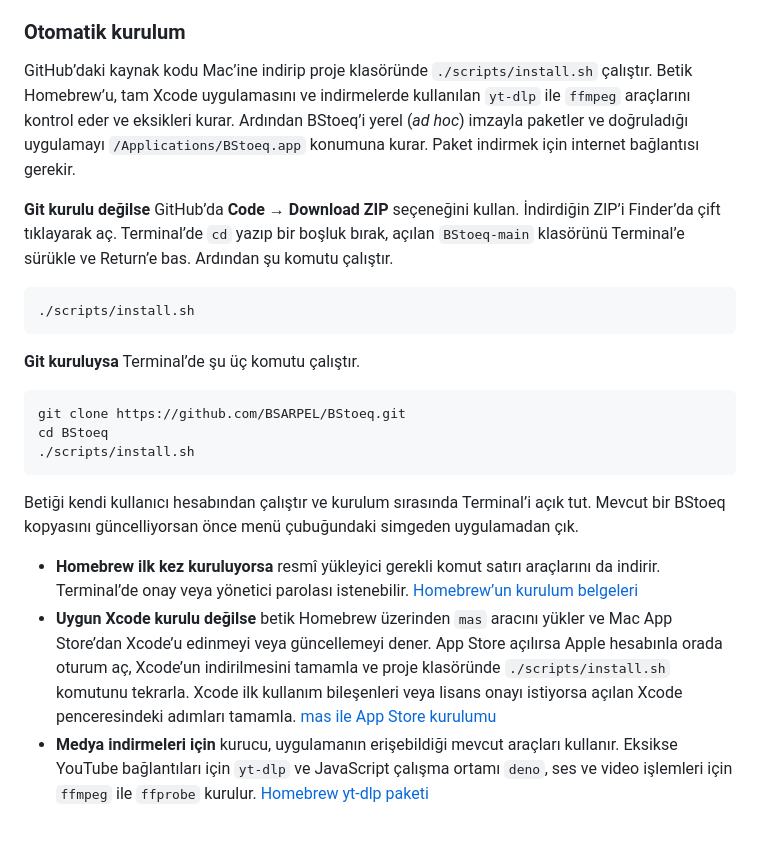
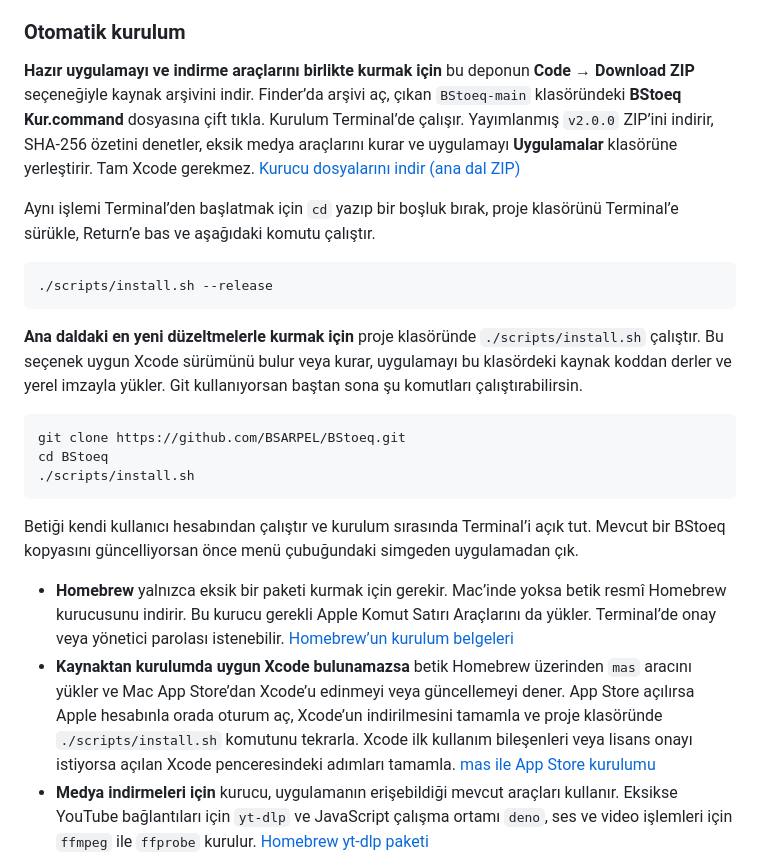
Before and after one commit to BSARPEL/BStoeq, a Markdown page: README.md, the part around one of its changes. Rendered like a GitHub page; blank space fills up the shorter version.

````diff
--- a/README.md
+++ b/README.md
@@ -23,15 +23,15 @@ Bu paket yerel (*ad hoc*) imzalıdır ve Apple noter onayı taşımaz. İlk aç
 
 ### Otomatik kurulum
 
-GitHub’daki kaynak kodu Mac’ine indirip proje klasöründe `./scripts/install.sh` çalıştır. Betik Homebrew’u, tam Xcode uygulamasını ve indirmelerde kullanılan `yt-dlp` ile `ffmpeg` araçlarını kontrol eder ve eksikleri kurar. Ardından BStoeq’i yerel (*ad hoc*) imzayla paketler ve doğruladığı uygulamayı `/Applications/BStoeq.app` konumuna kurar. Paket indirmek için internet bağlantısı gerekir.
+**Hazır uygulamayı ve indirme araçlarını birlikte kurmak için** bu deponun **Code → Download ZIP** seçeneğiyle kaynak arşivini indir. Finder’da arşivi aç, çıkan `BStoeq-main` klasöründeki **BStoeq Kur.command** dosyasına çift tıkla. Kurulum Terminal’de çalışır. Yayımlanmış `v2.0.0` ZIP’ini indirir, SHA-256 özetini denetler, eksik medya araçlarını kurar ve uygulamayı **Uygulamalar** klasörüne yerleştirir. Tam Xcode gerekmez. [Kurucu dosyalarını indir (ana dal ZIP)](https://github.com/BSARPEL/BStoeq/archive/refs/heads/main.zip)
 
-**Git kurulu değilse** GitHub’da **Code → Download ZIP** seçeneğini kullan. İndirdiğin ZIP’i Finder’da çift tıklayarak aç. Terminal’de `cd` yazıp bir boşluk bırak, açılan `BStoeq-main` klasörünü Terminal’e sürükle ve Return’e bas. Ardından şu komutu çalıştır.
+Aynı işlemi Terminal’den başlatmak için `cd` yazıp bir boşluk bırak, proje klasörünü Terminal’e sürükle, Return’e bas ve aşağıdaki komutu çalıştır.
 
 ```sh
-./scripts/install.sh
+./scripts/install.sh --release
 ```
 
-**Git kuruluysa** Terminal’de şu üç komutu çalıştır.
+**Ana daldaki en yeni düzeltmelerle kurmak için** proje klasöründe `./scripts/install.sh` çalıştır. Bu seçenek uygun Xcode sürümünü bulur veya kurar, uygulamayı bu klasördeki kaynak koddan derler ve yerel imzayla yükler. Git kullanıyorsan baştan sona şu komutları çalıştırabilirsin.
 
 ```sh
 git clone https://github.com/BSARPEL/BStoeq.git
@@ -41,8 +41,8 @@ cd BStoeq
 
 Betiği kendi kullanıcı hesabından çalıştır ve kurulum sırasında Terminal’i açık tut. Mevcut bir BStoeq kopyasını güncelliyorsan önce menü çubuğundaki simgeden uygulamadan çık.
 
-- **Homebrew ilk kez kuruluyorsa** resmî yükleyici gerekli komut satırı araçlarını da indirir. Terminal’de onay veya yönetici parolası istenebilir. [Homebrew’un kurulum belgeleri](https://docs.brew.sh/Installation)
-- **Uygun Xcode kurulu değilse** betik Homebrew üzerinden `mas` aracını yükler ve Mac App Store’dan Xcode’u edinmeyi veya güncellemeyi dener. App Store açılırsa Apple hesabınla orada oturum aç, Xcode’un indirilmesini tamamla ve proje klasöründe `./scripts/install.sh` komutunu tekrarla. Xcode ilk kullanım bileşenleri veya lisans onayı istiyorsa açılan Xcode penceresindeki adımları tamamla. [mas ile App Store kurulumu](https://github.com/mas-cli/mas#commands)
+- **Homebrew** yalnızca eksik bir paketi kurmak için gerekir. Mac’inde yoksa betik resmî Homebrew kurucusunu indirir. Bu kurucu gerekli Apple Komut Satırı Araçlarını da yükler. Terminal’de onay veya yönetici parolası istenebilir. [Homebrew’un kurulum belgeleri](https://docs.brew.sh/Installation)
+- **Kaynaktan kurulumda uygun Xcode bulunamazsa** betik Homebrew üzerinden `mas` aracını yükler ve Mac App Store’dan Xcode’u edinmeyi veya güncellemeyi dener. App Store açılırsa Apple hesabınla orada oturum aç, Xcode’un indirilmesini tamamla ve proje klasöründe `./scripts/install.sh` komutunu tekrarla. Xcode ilk kullanım bileşenleri veya lisans onayı istiyorsa açılan Xcode penceresindeki adımları tamamla. [mas ile App Store kurulumu](https://github.com/mas-cli/mas#commands)
 - **Medya indirmeleri için** kurucu, uygulamanın erişebildiği mevcut araçları kullanır. Eksikse YouTube bağlantıları için `yt-dlp` ve JavaScript çalışma ortamı `deno`, ses ve video işlemleri için `ffmpeg` ile `ffprobe` kurulur. [Homebrew yt-dlp paketi](https://formulae.brew.sh/formula/yt-dlp)
 
 Kurulum tamamlandığında **Uygulamalar → BStoeq**’i aç veya Terminal’de şu komutu çalıştır.
````
Also changed, not shown: other parts of README.md (+7 -1 lines), CONTRIBUTING.md (+2 -2 lines), docs/images/shortcut-settings.png (added), 3 other files.
